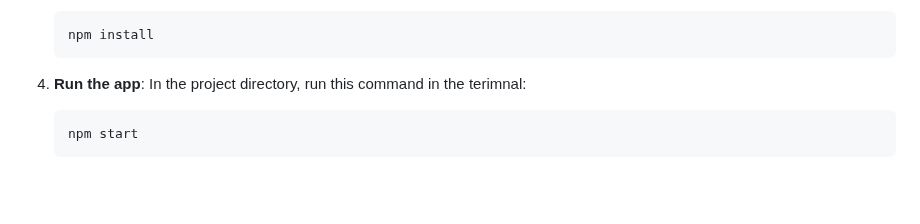
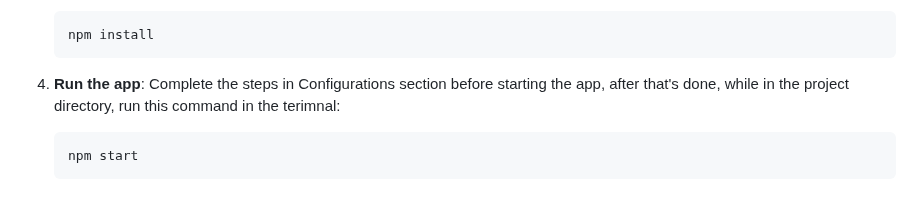
Before and after one commit to small-cactus/M.I.L.E.S, a Markdown page: README.md, the part around the change. Drawn GitHub-style.

````diff
--- a/README.md
+++ b/README.md
@@ -55,7 +55,7 @@ Follow these steps to set up the project on your local machine:
    npm install
    ```
 
-4. **Run the app**: In the project directory, run this command in the terimnal:
+4. **Run the app**: Complete the steps in Configurations section before starting the app, after that's done, while in the project directory, run this command in the terimnal:
    ```
    npm start
    ```
````
